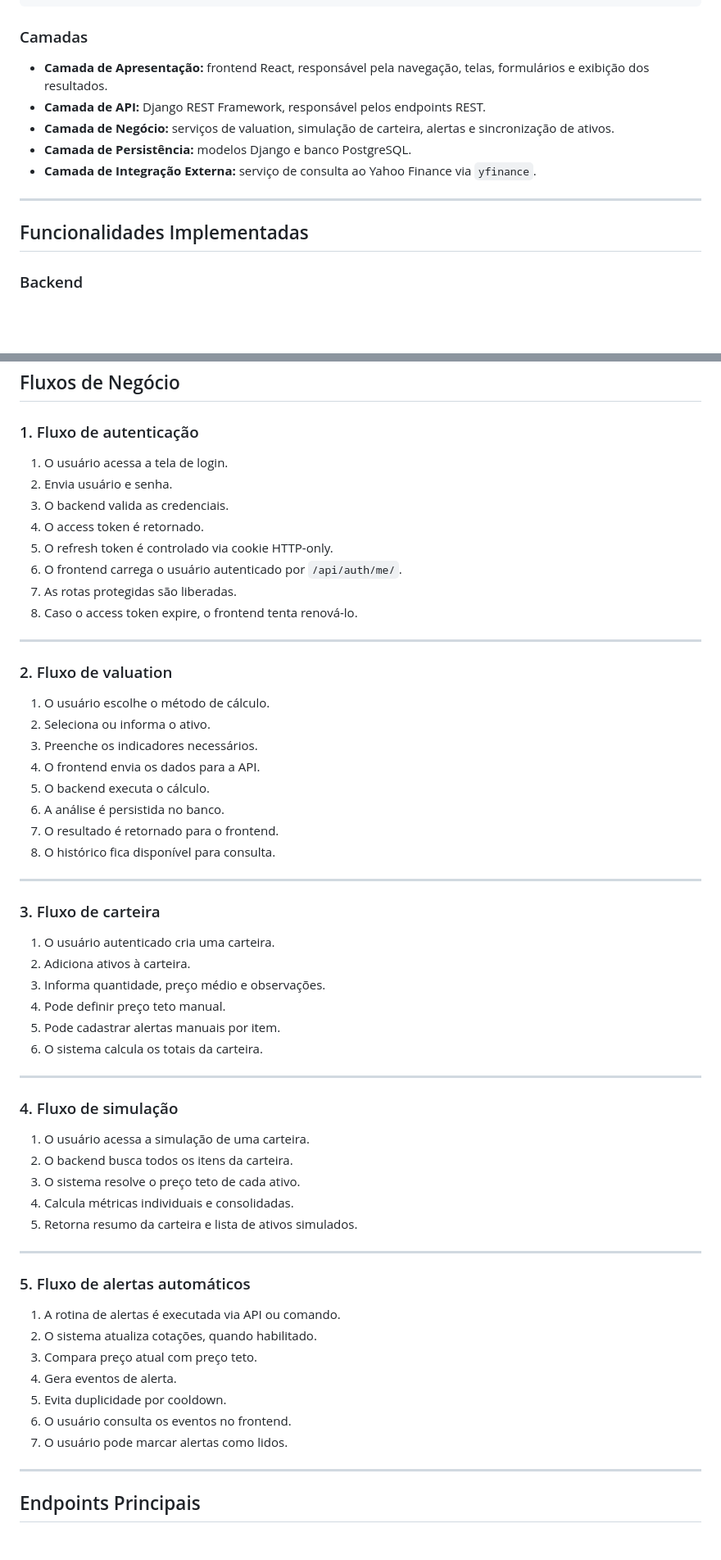
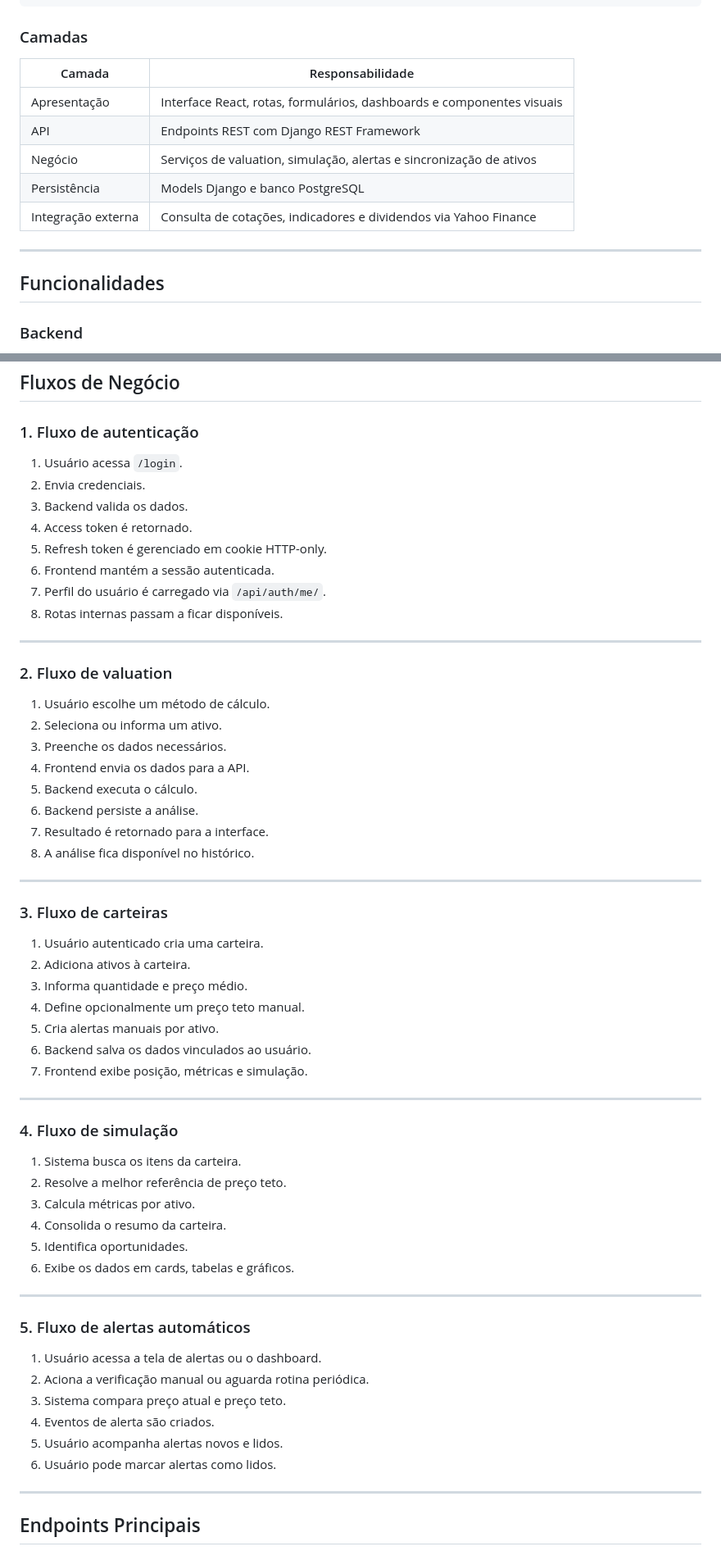
Before and after one commit to LucasCarvalhoSteffens/InvestSmart, a Markdown page: README.md, 2 parts joined by grey strips. Shown at 82% size. Rendered like a GitHub page; blank space fills up the shorter version.

```diff
--- a/README.md
+++ b/README.md
@@ -151,15 +178,17 @@ Yahoo Finance / yfinance
 
 ### Camadas
 
-- **Camada de Apresentação:** frontend React, responsável pela navegação, telas, formulários e exibição dos resultados.
-- **Camada de API:** Django REST Framework, responsável pelos endpoints REST.
-- **Camada de Negócio:** serviços de valuation, simulação de carteira, alertas e sincronização de ativos.
-- **Camada de Persistência:** modelos Django e banco PostgreSQL.
-- **Camada de Integração Externa:** serviço de consulta ao Yahoo Finance via `yfinance`.
+| Camada | Responsabilidade |
+|---|---|
+| Apresentação | Interface React, rotas, formulários, dashboards e componentes visuais |
+| API | Endpoints REST com Django REST Framework |
+| Negócio | Serviços de valuation, simulação, alertas e sincronização de ativos |
+| Persistência | Models Django e banco PostgreSQL |
+| Integração externa | Consulta de cotações, indicadores e dividendos via Yahoo Finance |
 
 ---
 
-## Funcionalidades Implementadas
+## Funcionalidades
 
 ### Backend
 
@@ -397,60 +455,61 @@ Esse comando pode ser usado posteriormente em cronjob, agendador do servidor ou
 
 ### 1. Fluxo de autenticação
 
-1. O usuário acessa a tela de login.
-2. Envia usuário e senha.
-3. O backend valida as credenciais.
-4. O access token é retornado.
-5. O refresh token é controlado via cookie HTTP-only.
-6. O frontend carrega o usuário autenticado por `/api/auth/me/`.
-7. As rotas protegidas são liberadas.
-8. Caso o access token expire, o frontend tenta renová-lo.
+1. Usuário acessa `/login`.
+2. Envia credenciais.
+3. Backend valida os dados.
+4. Access token é retornado.
+5. Refresh token é gerenciado em cookie HTTP-only.
+6. Frontend mantém a sessão autenticada.
+7. Perfil do usuário é carregado via `/api/auth/me/`.
+8. Rotas internas passam a ficar disponíveis.
 
 ---
 
 ### 2. Fluxo de valuation
 
-1. O usuário escolhe o método de cálculo.
-2. Seleciona ou informa o ativo.
-3. Preenche os indicadores necessários.
-4. O frontend envia os dados para a API.
-5. O backend executa o cálculo.
-6. A análise é persistida no banco.
-7. O resultado é retornado para o frontend.
-8. O histórico fica disponível para consulta.
+1. Usuário escolhe um método de cálculo.
+2. Seleciona ou informa um ativo.
+3. Preenche os dados necessários.
+4. Frontend envia os dados para a API.
+5. Backend executa o cálculo.
+6. Backend persiste a análise.
+7. Resultado é retornado para a interface.
+8. A análise fica disponível no histórico.
 
 ---
 
-### 3. Fluxo de carteira
+### 3. Fluxo de carteiras
 
-1. O usuário autenticado cria uma carteira.
+1. Usuário autenticado cria uma carteira.
 2. Adiciona ativos à carteira.
-3. Informa quantidade, preço médio e observações.
-4. Pode definir preço teto manual.
-5. Pode cadastrar alertas manuais por item.
-6. O sistema calcula os totais da carteira.
+3. Informa quantidade e preço médio.
+4. Define opcionalmente um preço teto manual.
+5. Cria alertas manuais por ativo.
+6. Backend salva os dados vinculados ao usuário.
+7. Frontend exibe posição, métricas e simulação.
 
 ---
 
 ### 4. Fluxo de simulação
 
-1. O usuário acessa a simulação de uma carteira.
-2. O backend busca todos os itens da carteira.
-3. O sistema resolve o preço teto de cada ativo.
-4. Calcula métricas individuais e consolidadas.
-5. Retorna resumo da carteira e lista de ativos simulados.
+1. Sistema busca os itens da carteira.
+2. Resolve a melhor referência de preço teto.
+3. Calcula métricas por ativo.
+4. Consolida o resumo da carteira.
+5. Identifica oportunidades.
+6. Exibe os dados em cards, tabelas e gráficos.
 
 ---
 
 ### 5. Fluxo de alertas automáticos
 
-1. A rotina de alertas é executada via API ou comando.
-2. O sistema atualiza cotações, quando habilitado.
-3. Compara preço atual com preço teto.
-4. Gera eventos de alerta.
-5. Evita duplicidade por cooldown.
-6. O usuário consulta os eventos no frontend.
-7. O usuário pode marcar alertas como lidos.
+1. Usuário acessa a tela de alertas ou o dashboard.
+2. Aciona a verificação manual ou aguarda rotina periódica.
+3. Sistema compara preço atual e preço teto.
+4. Eventos de alerta são criados.
+5. Usuário acompanha alertas novos e lidos.
+6. Usuário pode marcar alertas como lidos.
 
 ---
 
```
Also changed, not shown: other parts of README.md (+349 -278 lines).
